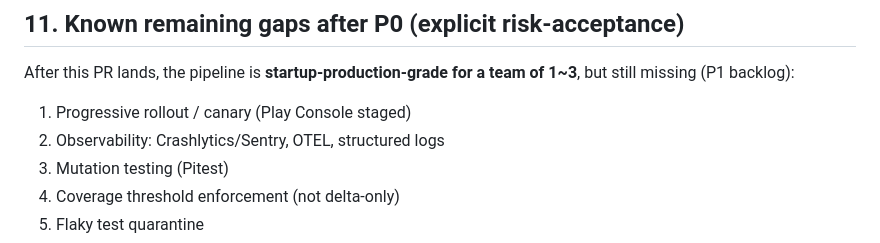
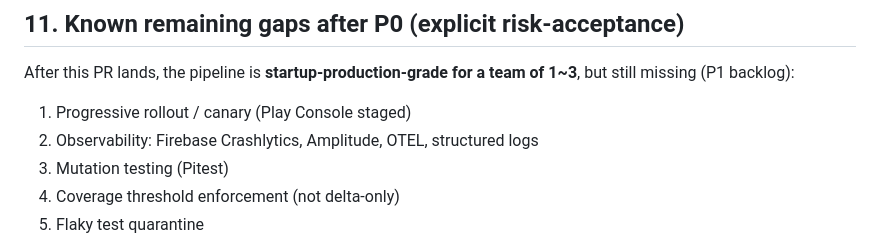
Before and after one commit to without2026/becalm-android, a Markdown page: .pipeline/orchestrator/p0-hardening-plan.md, the part around the change. GitHub-like rendering.

Commit message:
Clarify Android observability vendor plan (#101)
Co-authored-by: without2026 <268580141+without2026@users.noreply.github.com>

```diff
--- a/.pipeline/orchestrator/p0-hardening-plan.md
+++ b/.pipeline/orchestrator/p0-hardening-plan.md
@@ -663,7 +663,7 @@ Create/update:
 After this PR lands, the pipeline is **startup-production-grade for a team of 1~3**, but still missing (P1 backlog):
 
 1. Progressive rollout / canary (Play Console staged)
-2. Observability: Crashlytics/Sentry, OTEL, structured logs
+2. Observability: Firebase Crashlytics, Amplitude, OTEL, structured logs
 3. Mutation testing (Pitest)
 4. Coverage threshold enforcement (not delta-only)
 5. Flaky test quarantine
```
